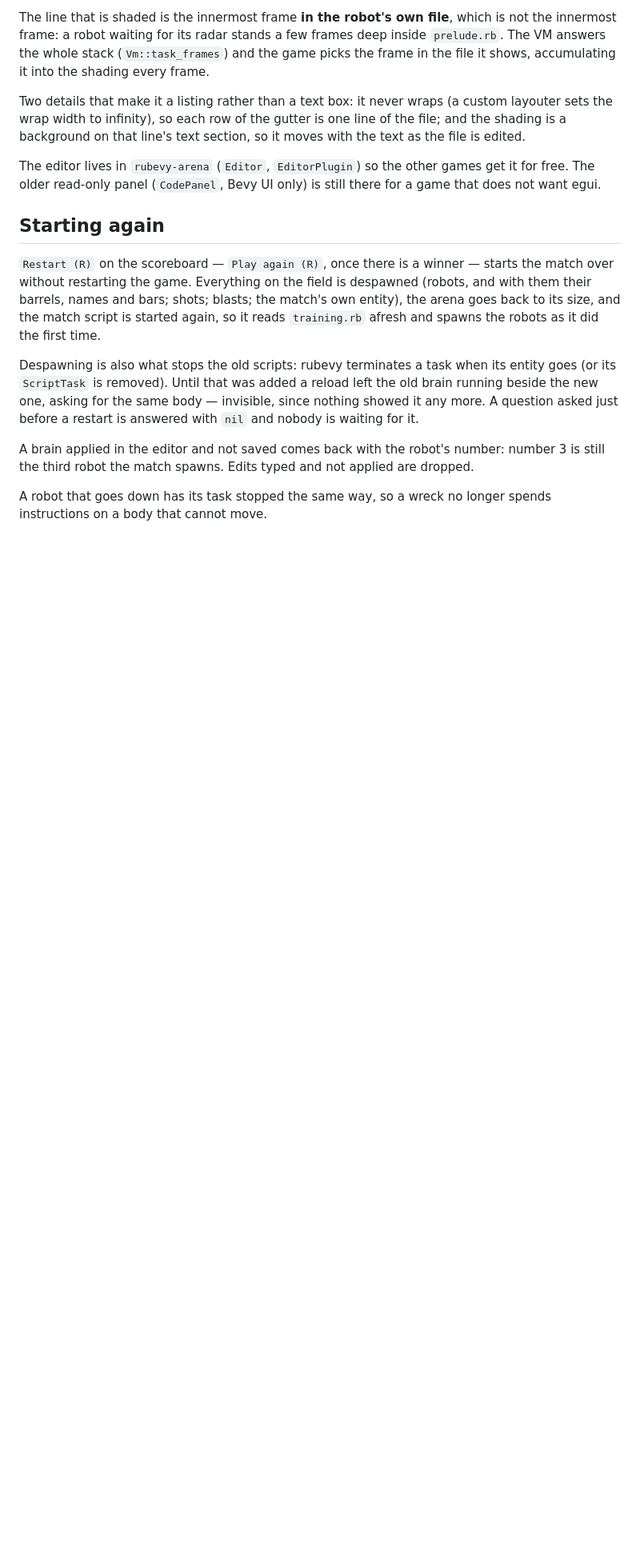
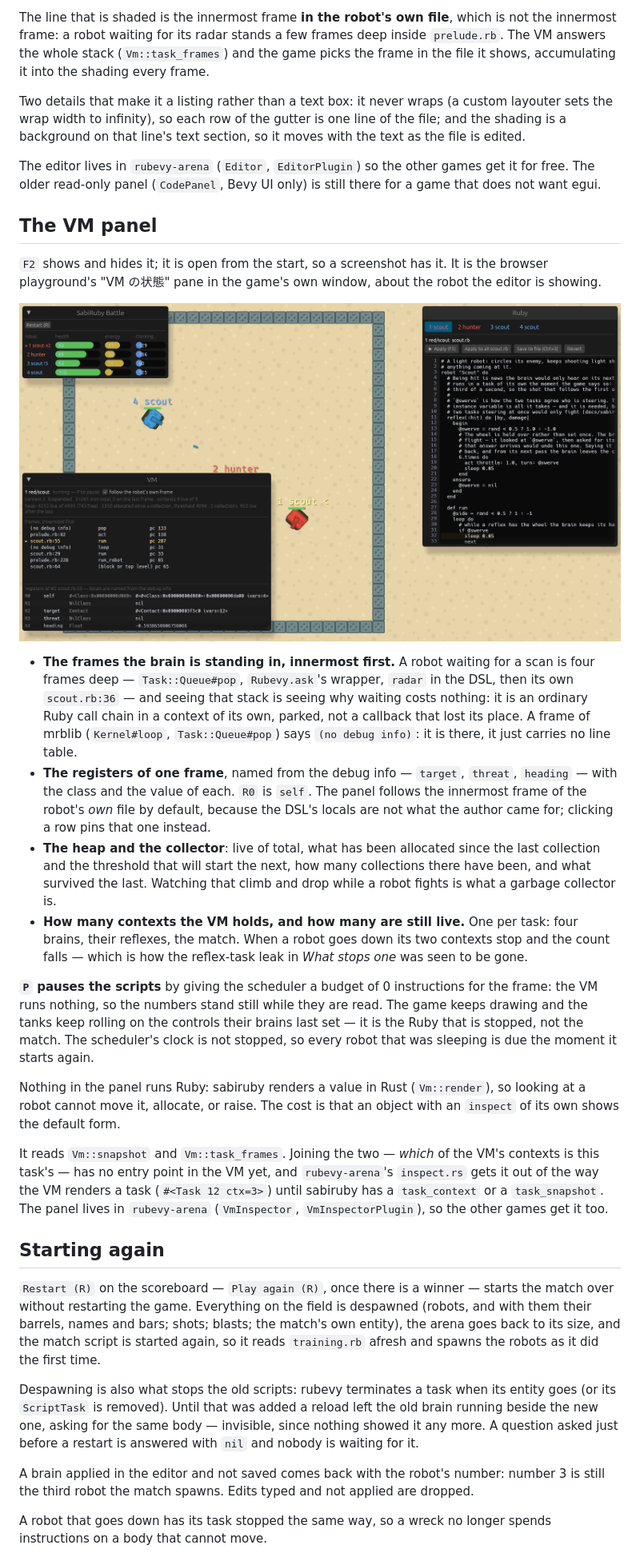
Before and after one commit to sabiruby/rubevy_games, a Markdown page: docs/sabiruby-battle.md, the part around one of its changes. Shown at 80% size. Drawn GitHub-style; pictures changed too: docs/vm-inspector.png (added); blank space fills up the shorter version.

```diff
--- a/docs/sabiruby-battle.md
+++ b/docs/sabiruby-battle.md
@@ -402,6 +402,47 @@ The editor lives in `rubevy-arena` (`Editor`, `EditorPlugin`) so the other games
 The older read-only panel (`CodePanel`, Bevy UI only) is still there for a game that does not want
 egui.
 
+## The VM panel
+
+`F2` shows and hides it; it is open from the start, so a screenshot has it. It is the browser
+playground's "VM の状態" pane in the game's own window, about the robot the editor is showing.
+
+![the VM panel](vm-inspector.png)
+
+* **The frames the brain is standing in, innermost first.** A robot waiting for a scan is four
+  frames deep — `Task::Queue#pop`, `Rubevy.ask`'s wrapper, `radar` in the DSL, then its own
+  `scout.rb:36` — and seeing that stack is seeing why waiting costs nothing: it is an ordinary
+  Ruby call chain in a context of its own, parked, not a callback that lost its place.
+  A frame of mrblib (`Kernel#loop`, `Task::Queue#pop`) says `(no debug info)`: it is there, it
+  just carries no line table.
+* **The registers of one frame**, named from the debug info — `target`, `threat`, `heading` —
+  with the class and the value of each. `R0` is `self`. The panel follows the innermost frame of
+  the robot's *own* file by default, because the DSL's locals are not what the author came for;
+  clicking a row pins that one instead.
+* **The heap and the collector**: live of total, what has been allocated since the last
+  collection and the threshold that will start the next, how many collections there have been,
+  and what survived the last. Watching that climb and drop while a robot fights is what a
+  garbage collector is.
+* **How many contexts the VM holds, and how many are still live.** One per task: four brains,
+  their reflexes, the match. When a robot goes down its two contexts stop and the count falls —
+  which is how the reflex-task leak in *What stops one* was seen to be gone.
+
+**`P` pauses the scripts** by giving the scheduler a budget of 0 instructions for the frame: the
+VM runs nothing, so the numbers stand still while they are read. The game keeps drawing and the
+tanks keep rolling on the controls their brains last set — it is the Ruby that is stopped, not the
+match. The scheduler's clock is not stopped, so every robot that was sleeping is due the moment it
+starts again.
+
+Nothing in the panel runs Ruby: sabiruby renders a value in Rust (`Vm::render`), so looking at a
+robot cannot move it, allocate, or raise. The cost is that an object with an `inspect` of its own
+shows the default form.
+
+It reads `Vm::snapshot` and `Vm::task_frames`. Joining the two — *which* of the VM's contexts is
+this task's — has no entry point in the VM yet, and `rubevy-arena`'s `inspect.rs` gets it out of
+the way the VM renders a task (`#<Task 12 ctx=3>`) until sabiruby has a `task_context` or a
+`task_snapshot`. The panel lives in `rubevy-arena` (`VmInspector`, `VmInspectorPlugin`), so the
+other games get it too.
+
 ## Starting again
 
 `Restart (R)` on the scoreboard — `Play again (R)`, once there is a winner — starts the match over
```
Also changed, not shown: other parts of docs/sabiruby-battle.md (+11 -1 lines), docs/README.md (+2 -1 lines), docs/worklog/2026-09-16-showpieces-d2-d3.md (added, +224 -0 lines), 3 other files.
